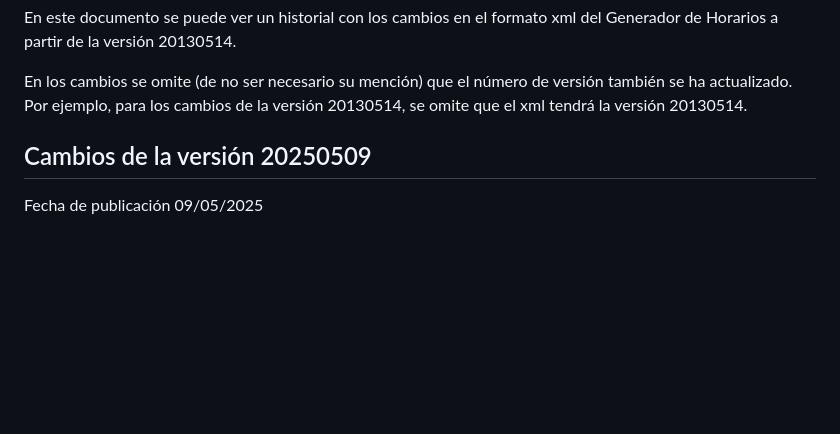
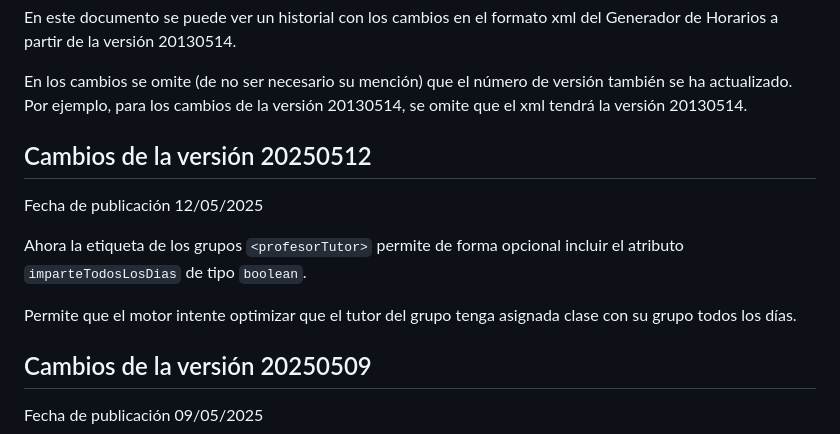
Before and after one commit to penalara/xml-ghc, a Markdown page: documentacion/cambios.md, the part around the change. Rendered like a GitHub page; blank space fills up the shorter version.

```diff
--- a/documentacion/cambios.md
+++ b/documentacion/cambios.md
@@ -5,6 +5,14 @@ En este documento se puede ver un historial con los cambios en el formato xml de
 
 En los cambios se omite (de no ser necesario su mención) que el número de versión también se ha actualizado. Por ejemplo, para los cambios de la versión 20130514, se omite que el xml tendrá la versión 20130514.
 
+Cambios de la versión 20250512
+------------------------------
+
+Fecha de publicación 12/05/2025
+
+Ahora la etiqueta de los grupos `<profesorTutor>` permite de forma opcional incluir el atributo `imparteTodosLosDias`  de tipo `boolean`.
+
+Permite que el motor intente optimizar que el tutor del grupo tenga asignada clase con su grupo todos los días.
 
 Cambios de la versión 20250509
 ------------------------------
```
